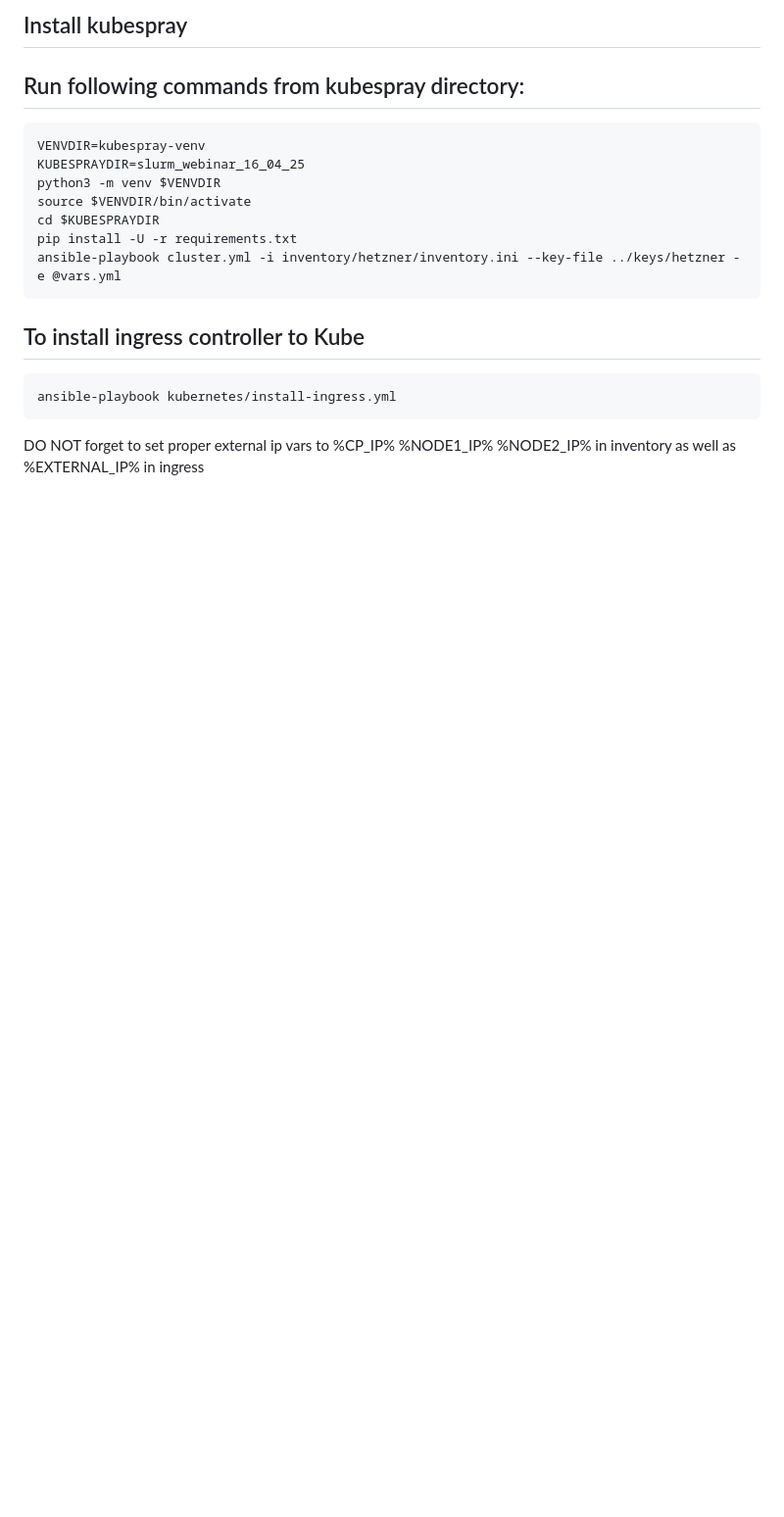
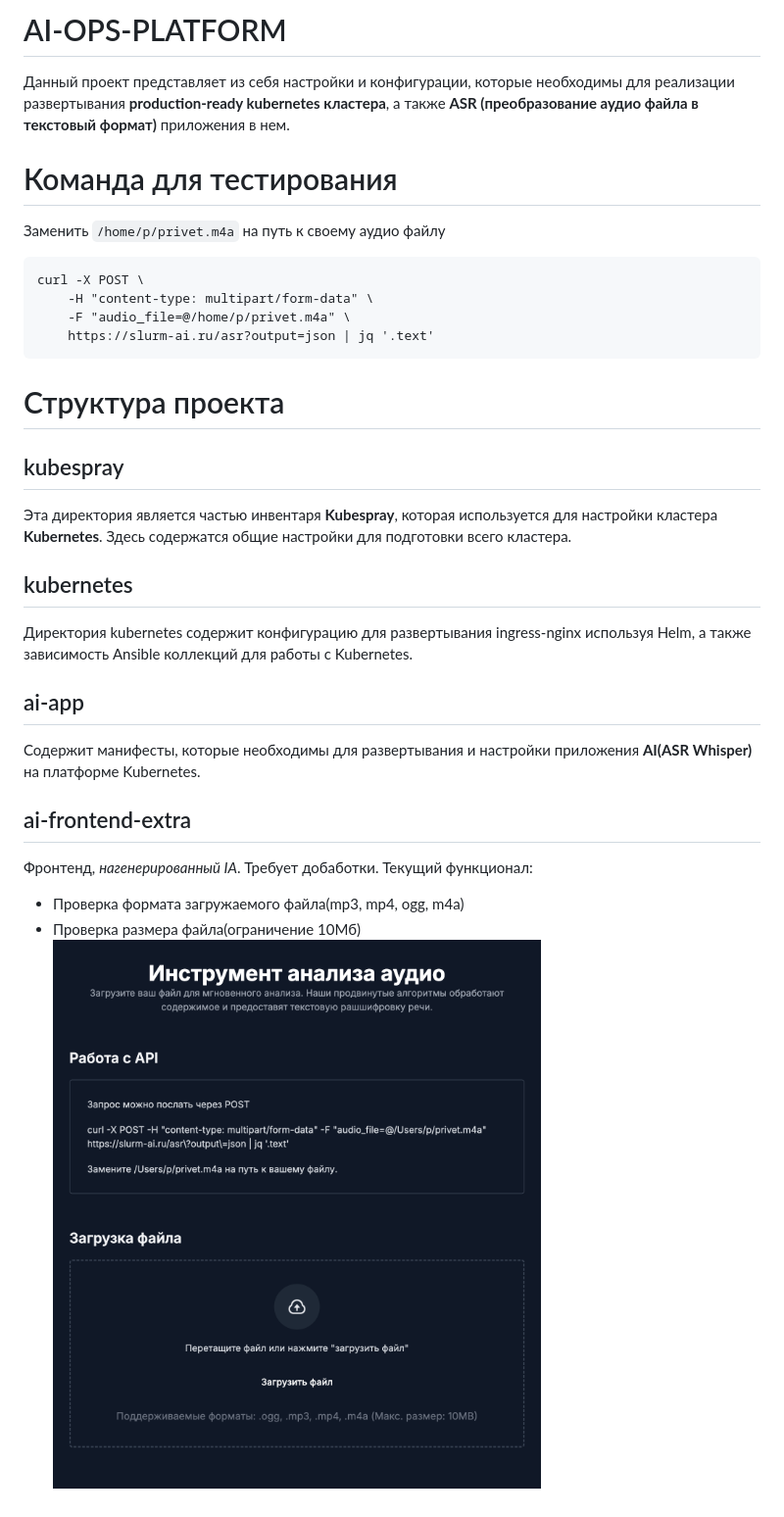
Before and after one commit to slurmio/ai-ops-platform, a Markdown page: readme.md, the part around the change. Shown: that part at 98% size. Drawn GitHub-style; pictures changed too: ai-frontend-extra/image.png (added); blank space fills up the shorter version.

````diff
--- a/readme.md
+++ b/readme.md
@@ -1,20 +1,27 @@
-## Install kubespray
+# AI-OPS-PLATFORM
 
-## Run following commands from kubespray directory:
+Данный проект представляет из себя настройки и конфигурации, которые необходимы для реализации развертывания **production-ready kubernetes кластера**, а также **ASR (преобразование аудио файла в текстовый формат)** приложения в нем.
 
-```bash
-VENVDIR=kubespray-venv
-KUBESPRAYDIR=slurm_webinar_16_04_25
-python3 -m venv $VENVDIR
-source $VENVDIR/bin/activate
-cd $KUBESPRAYDIR
-pip install -U -r requirements.txt
-ansible-playbook cluster.yml -i inventory/hetzner/inventory.ini --key-file ../keys/hetzner -e @vars.yml
+# Команда для тестирования
+Заменить ```/home/p/privet.m4a``` на путь к своему аудио файлу
 ```
-## To install ingress controller to Kube
-
-```bash
-ansible-playbook kubernetes/install-ingress.yml
+curl -X POST \
+    -H "content-type: multipart/form-data" \
+    -F "audio_file=@/home/p/privet.m4a" \
+    https://slurm-ai.ru/asr?output=json | jq '.text'
 ```
 
-DO NOT forget to set proper external ip vars to %CP_IP% %NODE1_IP% %NODE2_IP% in inventory as well as %EXTERNAL_IP% in ingress
+# Структура проекта
+
+## kubespray
+Эта директория является частью инвентаря **Kubespray**, которая используется для настройки кластера **Kubernetes**. Здесь содержатся общие настройки для подготовки всего кластера.
+## kubernetes
+Директория kubernetes содержит конфигурацию для развертывания ingress-nginx используя Helm, а также зависимость Ansible коллекций для работы с Kubernetes.
+## ai-app
+Содержит манифесты, которые необходимы для развертывания и настройки приложения **AI(ASR Whisper)** на платформе Kubernetes.
+ ## ai-frontend-extra
+ Фронтенд, _нагенерированный IA_. Требует добаботки.
+ Текущий функционал:
+* Проверка формата загружаемого файла(mp3, mp4, ogg, m4a)
+* Проверка размера файла(ограничение 10Мб)
+![extra](ai-frontend-extra/image.png "extra")
````
Also changed, not shown: kubespray/readme.md (added, +20 -0 lines), 5 other files.
